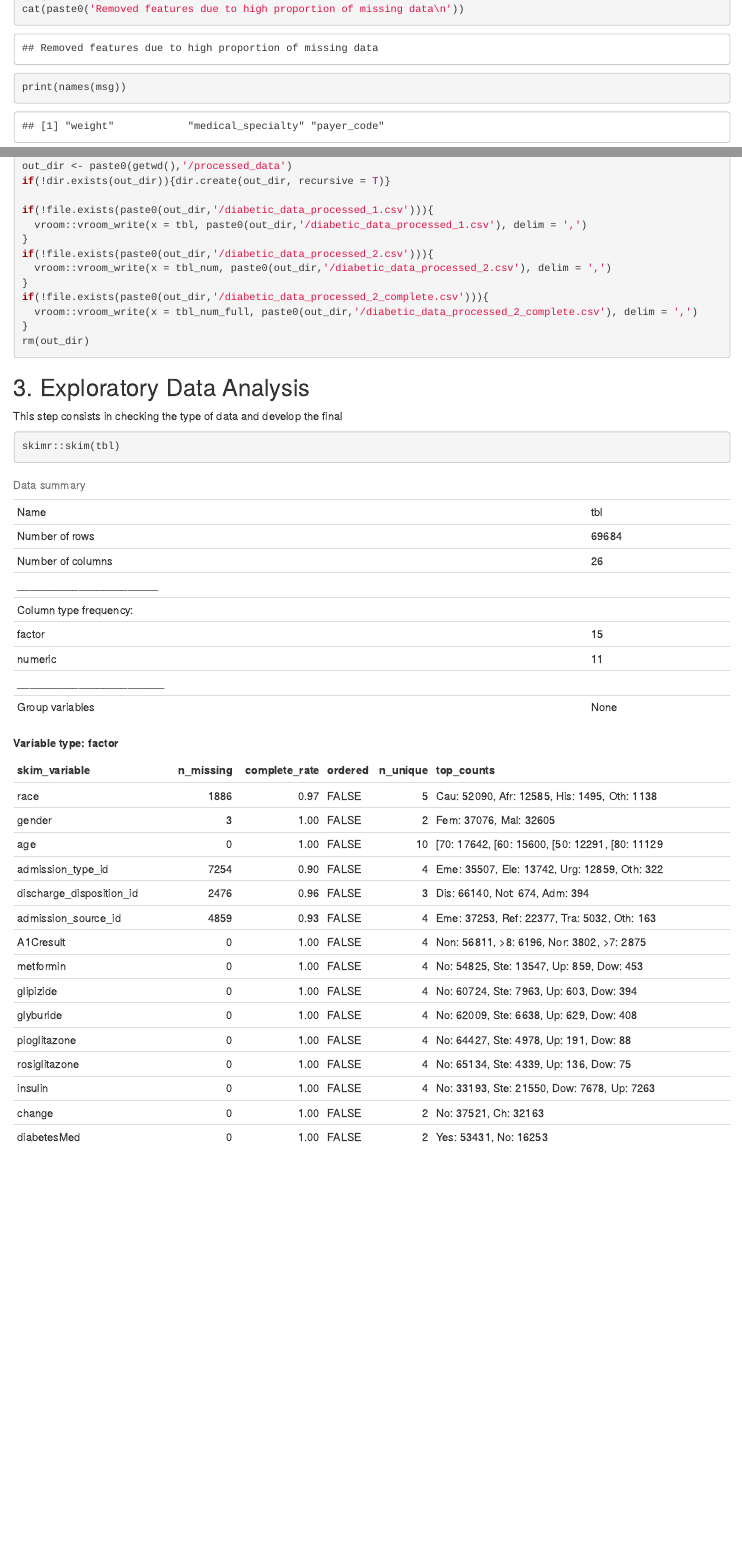
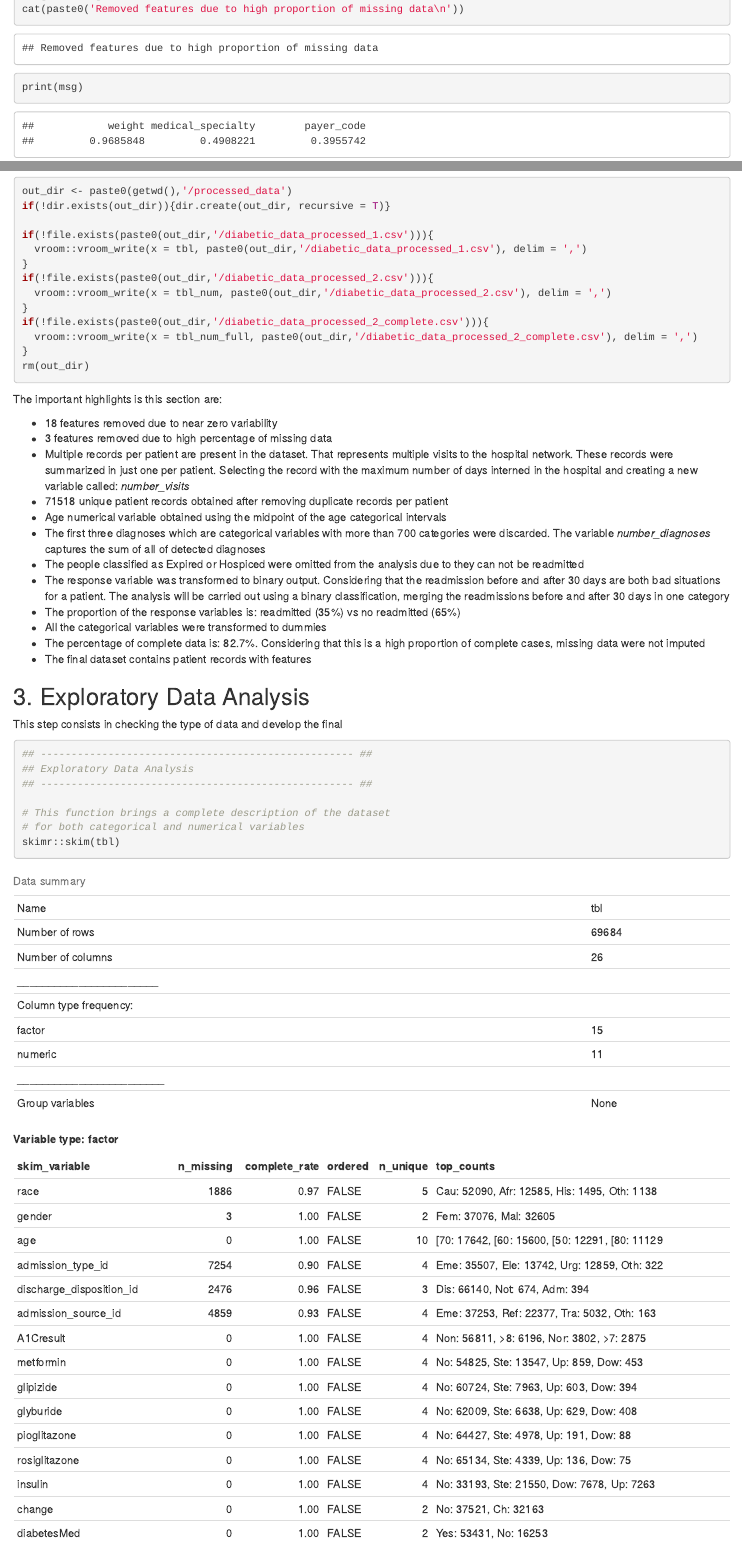
Before and after one commit to haachicanoy/glb_tst, an R Markdown document (patient-hospital_analysis.Rmd): the page in a window 1100 px wide, from 3480 px down, and a second part further down, joined at a grey line. The pictures show the output file patient-hospital_analysis.html that the author committed with the source, opened offline.

Commit message:
Adding preprocessing highlights

````diff
--- a/patient-hospital_analysis.Rmd
+++ b/patient-hospital_analysis.Rmd
@@ -135,7 +135,7 @@ msg <- tbl %>%
   sort(decreasing = T) %>%
   .[. > 0.25]
 cat(paste0('Removed features due to high proportion of missing data\n'))
-print(names(msg))
+print(msg)
 
 ## Remove variables with more than 25% of missing data
 tbl <- tbl[,-which(names(tbl) %in% names(msg))]; rm(msg)
@@ -256,11 +259,32 @@ if(!file.exists(paste0(out_dir,'/diabetic_data_processed_2_complete.csv'))){
 rm(out_dir)
 ```
 
+The important highlights is this section are:
+
+* 18 features removed due to near zero variability
+* 3 features removed due to high percentage of missing data
+* Multiple records per patient are present in the dataset. That represents multiple visits to the hospital network. These records were summarized in just one per patient. Selecting the record with the maximum number of days interned in the hospital and creating a new variable called: *number_visits*
+* 71518 unique patient records obtained after removing duplicate records per patient
+* Age numerical variable obtained using the midpoint of the age categorical intervals
+* The first three diagnoses which are categorical variables with more than 700 categories were discarded. The variable *number_diagnoses* captures the sum of all of detected diagnoses
+* The people classified as Expired or Hospiced were omitted from the analysis due to they can not be readmitted
+* The response variable was transformed to binary output. Considering that the readmission before and after 30 days are both bad situations for a patient. The analysis will be carried out using a binary classification, merging the readmissions before and after 30 days in one category
+* The proportion of the response variables is: readmitted (35%) vs no readmitted (65%)
+* All the categorical variables were transformed to dummies
+* The percentage of complete data is: 82.7%. Considering that this is a high proportion of complete cases, missing data were not imputed
+* The final dataset contains 57642 patient records with 42 features
+
 ## 3. Exploratory Data Analysis
 
 This step consists in checking the type of data and develop the final
 
 ```{r description}
+## --------------------------------------------------- ##
+## Exploratory Data Analysis
+## --------------------------------------------------- ##
+
+# This function brings a complete description of the dataset
+# for both categorical and numerical variables
 skimr::skim(tbl)
 ```
 
````
Also changed, not shown: workflow.R (+14 -1 lines), patient-hospital_analysis.html, patient-hospital_analysis.Rmd (13 more changed lines).
